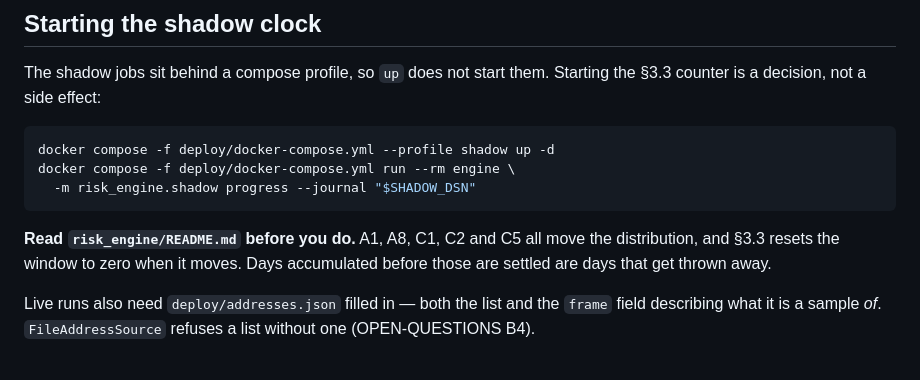
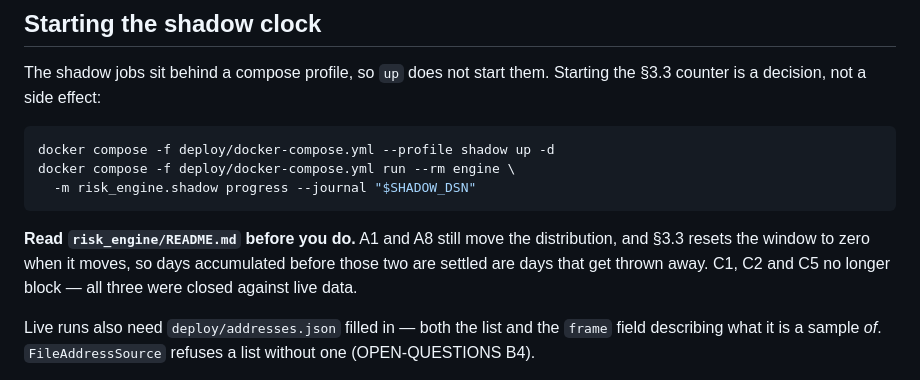
Before and after one commit to johnsmithxy1mmm-sys/First-Step, a Markdown page: deploy/README.md, the part around the change. Rendered like a GitHub page.

````diff
--- a/deploy/README.md
+++ b/deploy/README.md
@@ -78,9 +78,10 @@ docker compose -f deploy/docker-compose.yml run --rm engine \
   -m risk_engine.shadow progress --journal "$SHADOW_DSN"
 ```
 
-**Read `risk_engine/README.md` before you do.** A1, A8, C1, C2 and C5 all
-move the distribution, and §3.3 resets the window to zero when it moves. Days
-accumulated before those are settled are days that get thrown away.
+**Read `risk_engine/README.md` before you do.** A1 and A8 still move the
+distribution, and §3.3 resets the window to zero when it moves, so days
+accumulated before those two are settled are days that get thrown away.
+C1, C2 and C5 no longer block — all three were closed against live data.
 
 Live runs also need `deploy/addresses.json` filled in — both the list and the
 `frame` field describing what it is a sample *of*. `FileAddressSource`
````
Also changed, not shown: docs/hl-risk/OPEN-QUESTIONS.md (+28 -8 lines), risk_engine/README.md (+10 -4 lines).
